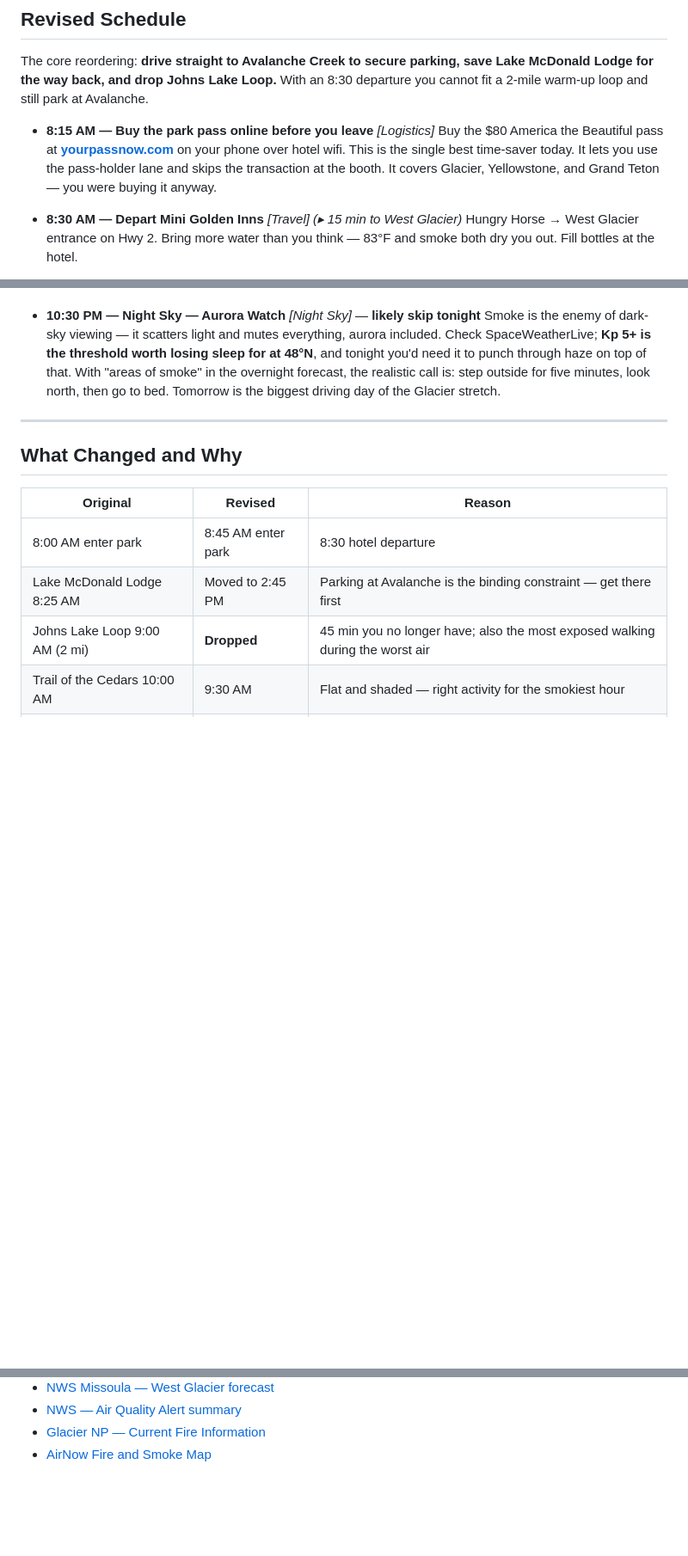
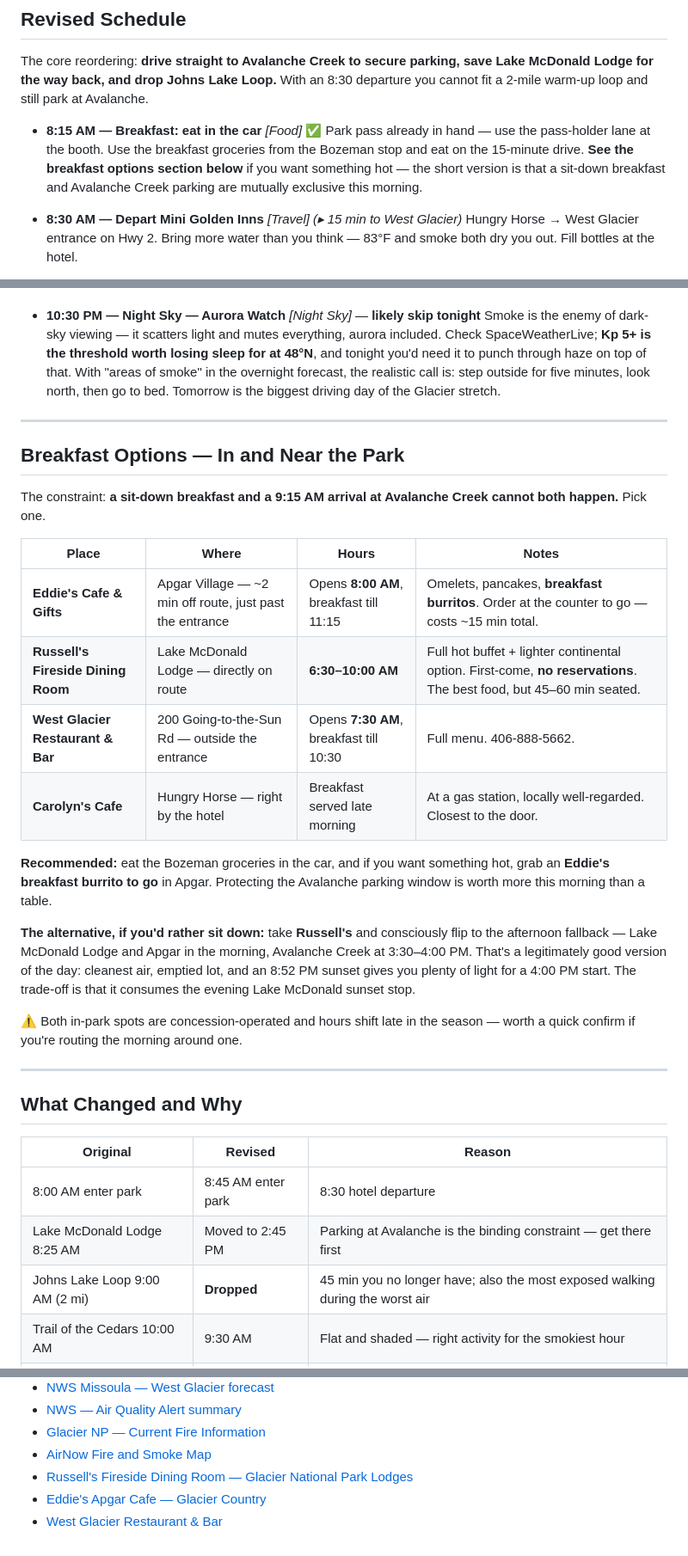
Before and after one commit to artcarver/montana-wyoming-itinerary, a Markdown page: DAY-2-REVISED.md, 3 parts joined by grey strips. Shown at 86% size. Rendered like a GitHub page; blank space fills up the shorter version.

Commit message:
Add breakfast options to the revised Day 2 plan
Replaces the pass-purchase step (pass is already in hand) with a breakfast
note, and adds a section covering Eddie's Cafe in Apgar, Russell's Fireside
at Lake McDonald Lodge, West Glacier Restaurant, and Carolyn's in Hungry
Horse, framed around the Avalanche Creek parking constraint.

Co-Authored-By: Claude Opus 5 <noreply@anthropic.com>
Claude-Session: https://claude.ai/code/session_01C37fxVutqJH6pRTCXJ5med

```diff
--- a/DAY-2-REVISED.md
+++ b/DAY-2-REVISED.md
@@ -47,9 +47,9 @@ Overnight **inversions trap smoke in the valleys** (Hungry Horse and the Lake Mc
 
 The core reordering: **drive straight to Avalanche Creek to secure parking, save Lake McDonald Lodge for the way back, and drop Johns Lake Loop.** With an 8:30 departure you cannot fit a 2-mile warm-up loop and still park at Avalanche.
 
-- **8:15 AM — Buy the park pass online before you leave** _[Logistics]_
-  Buy the $80 America the Beautiful pass at **[yourpassnow.com](https://yourpassnow.com)** on your phone over hotel wifi.
-  This is the single best time-saver today. It lets you use the pass-holder lane and skips the transaction at the booth. It covers Glacier, Yellowstone, and Grand Teton — you were buying it anyway.
+- **8:15 AM — Breakfast: eat in the car** _[Food]_
+  ✅ Park pass already in hand — use the pass-holder lane at the booth.
+  Use the breakfast groceries from the Bozeman stop and eat on the 15-minute drive. **See the breakfast options section below** if you want something hot — the short version is that a sit-down breakfast and Avalanche Creek parking are mutually exclusive this morning.
 
 - **8:30 AM — Depart Mini Golden Inns** _[Travel]_  _(▸ 15 min to West Glacier)_
   Hungry Horse → West Glacier entrance on Hwy 2.
@@ -97,6 +97,25 @@ The core reordering: **drive straight to Avalanche Creek to secure parking, save
 
 ---
 
+## Breakfast Options — In and Near the Park
+
+The constraint: **a sit-down breakfast and a 9:15 AM arrival at Avalanche Creek cannot both happen.** Pick one.
+
+| Place | Where | Hours | Notes |
+|---|---|---|---|
+| **Eddie's Cafe & Gifts** | Apgar Village — ~2 min off route, just past the entrance | Opens **8:00 AM**, breakfast till 11:15 | Omelets, pancakes, **breakfast burritos**. Order at the counter to go — costs ~15 min total. |
+| **Russell's Fireside Dining Room** | Lake McDonald Lodge — directly on route | **6:30–10:00 AM** | Full hot buffet + lighter continental option. First-come, **no reservations**. The best food, but 45–60 min seated. |
+| **West Glacier Restaurant & Bar** | 200 Going-to-the-Sun Rd — outside the entrance | Opens **7:30 AM**, breakfast till 10:30 | Full menu. 406-888-5662. |
+| **Carolyn's Cafe** | Hungry Horse — right by the hotel | Breakfast served late morning | At a gas station, locally well-regarded. Closest to the door. |
+
+**Recommended:** eat the Bozeman groceries in the car, and if you want something hot, grab an **Eddie's breakfast burrito to go** in Apgar. Protecting the Avalanche parking window is worth more this morning than a table.
+
+**The alternative, if you'd rather sit down:** take **Russell's** and consciously flip to the afternoon fallback — Lake McDonald Lodge and Apgar in the morning, Avalanche Creek at 3:30–4:00 PM. That's a legitimately good version of the day: cleanest air, emptied lot, and an 8:52 PM sunset gives you plenty of light for a 4:00 PM start. The trade-off is that it consumes the evening Lake McDonald sunset stop.
+
+⚠️ Both in-park spots are concession-operated and hours shift late in the season — worth a quick confirm if you're routing the morning around one.
+
+---
+
 ## What Changed and Why
 
 | Original | Revised | Reason |
@@ -123,3 +142,6 @@ The core reordering: **drive straight to Avalanche Creek to secure parking, save
 - [NWS — Air Quality Alert summary](https://forecast.weather.gov/wwamap/wwatxtget.php?cwa=usa&wwa=Air+Quality+Alert)
 - [Glacier NP — Current Fire Information](https://www.nps.gov/glac/learn/nature/fire-information.htm)
 - [AirNow Fire and Smoke Map](https://fire.airnow.gov)
+- [Russell's Fireside Dining Room — Glacier National Park Lodges](https://www.glaciernationalparklodges.com/dining/lake-mcdonald-lodge/russells-fireside-dining-room/)
+- [Eddie's Apgar Cafe — Glacier Country](https://glaciermt.com/listing/eddies-apgar-cafe)
+- [West Glacier Restaurant & Bar](https://www.yelp.com/biz/west-glacier-restaurant-and-bar-west-glacier-3)
```
